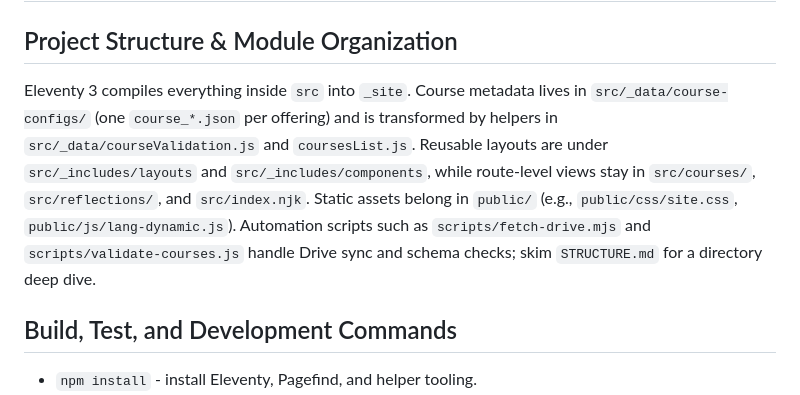
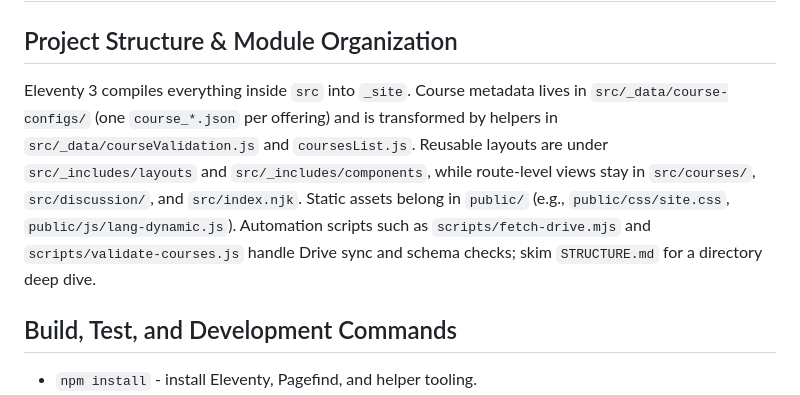
Before and after one commit to dylankuo84137/course-site-starter, a Markdown page: AGENTS.md, the part around the change. GitHub-like rendering.

```diff
--- a/AGENTS.md
+++ b/AGENTS.md
@@ -1,7 +1,7 @@
 # Repository Guidelines
 
 ## Project Structure & Module Organization
-Eleventy 3 compiles everything inside `src` into `_site`. Course metadata lives in `src/_data/course-configs/` (one `course_*.json` per offering) and is transformed by helpers in `src/_data/courseValidation.js` and `coursesList.js`. Reusable layouts are under `src/_includes/layouts` and `src/_includes/components`, while route-level views stay in `src/courses/`, `src/reflections/`, and `src/index.njk`. Static assets belong in `public/` (e.g., `public/css/site.css`, `public/js/lang-dynamic.js`). Automation scripts such as `scripts/fetch-drive.mjs` and `scripts/validate-courses.js` handle Drive sync and schema checks; skim `STRUCTURE.md` for a directory deep dive.
+Eleventy 3 compiles everything inside `src` into `_site`. Course metadata lives in `src/_data/course-configs/` (one `course_*.json` per offering) and is transformed by helpers in `src/_data/courseValidation.js` and `coursesList.js`. Reusable layouts are under `src/_includes/layouts` and `src/_includes/components`, while route-level views stay in `src/courses/`, `src/discussion/`, and `src/index.njk`. Static assets belong in `public/` (e.g., `public/css/site.css`, `public/js/lang-dynamic.js`). Automation scripts such as `scripts/fetch-drive.mjs` and `scripts/validate-courses.js` handle Drive sync and schema checks; skim `STRUCTURE.md` for a directory deep dive.
 
 ## Build, Test, and Development Commands
 - `npm install` - install Eleventy, Pagefind, and helper tooling.
```
Also changed, not shown: CONTEXT.md (+0 -1 lines).
